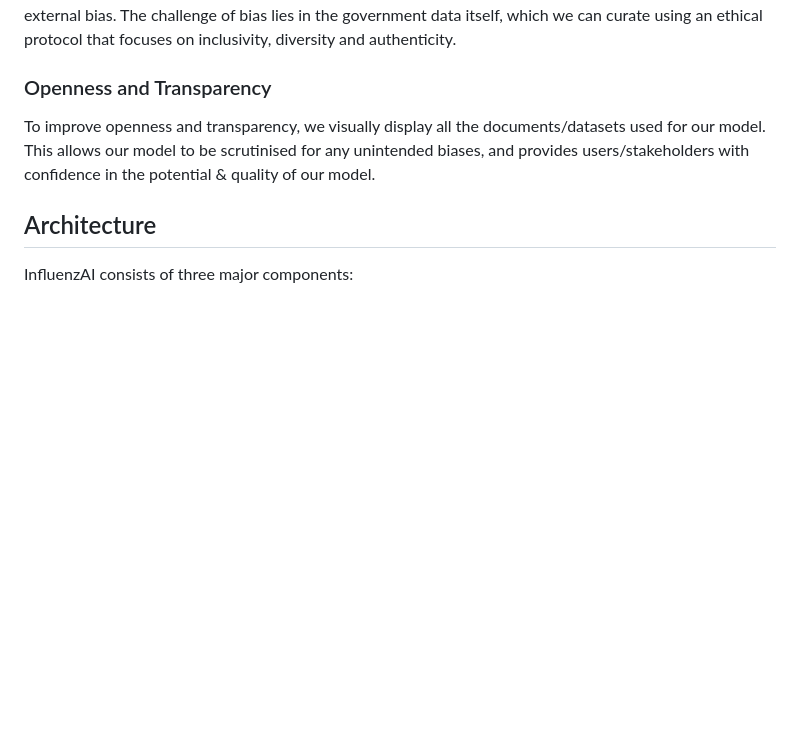
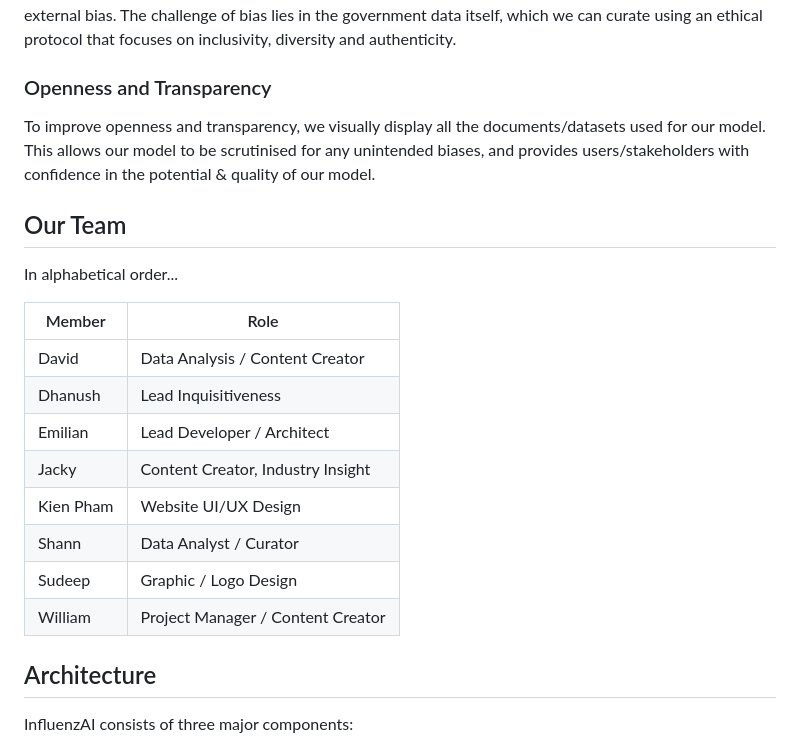
Before and after one commit to MirisWisdom/influenzAI, a Markdown page: README.md, the part around the change. GitHub-like rendering; blank space fills up the shorter version.

Commit message:
Add team members (subject to change)
Signed-off-by: Emilian Roman <git@miris.design>

```diff
--- a/README.md
+++ b/README.md
@@ -36,6 +36,21 @@ Our architecture and self-hosted model grants us control over our model, and thu
 
 To improve openness and transparency, we visually display all the documents/datasets used for our model. This allows our model to be scrutinised for any unintended biases, and provides users/stakeholders with confidence in the potential & quality of our model.
 
+## Our Team
+
+In alphabetical order...
+
+| Member    | Role                              |
+| --------- | --------------------------------- |
+| David     | Data Analysis / Content Creator   |
+| Dhanush   | Lead Inquisitiveness              |
+| Emilian   | Lead Developer / Architect        |
+| Jacky     | Content Creator, Industry Insight |
+| Kien Pham | Website UI/UX Design              |
+| Shann     | Data Analyst / Curator            |
+| Sudeep    | Graphic / Logo Design             |
+| William   | Project Manager / Content Creator |
+
 ## Architecture
 
 InfluenzAI consists of three major components:
```
